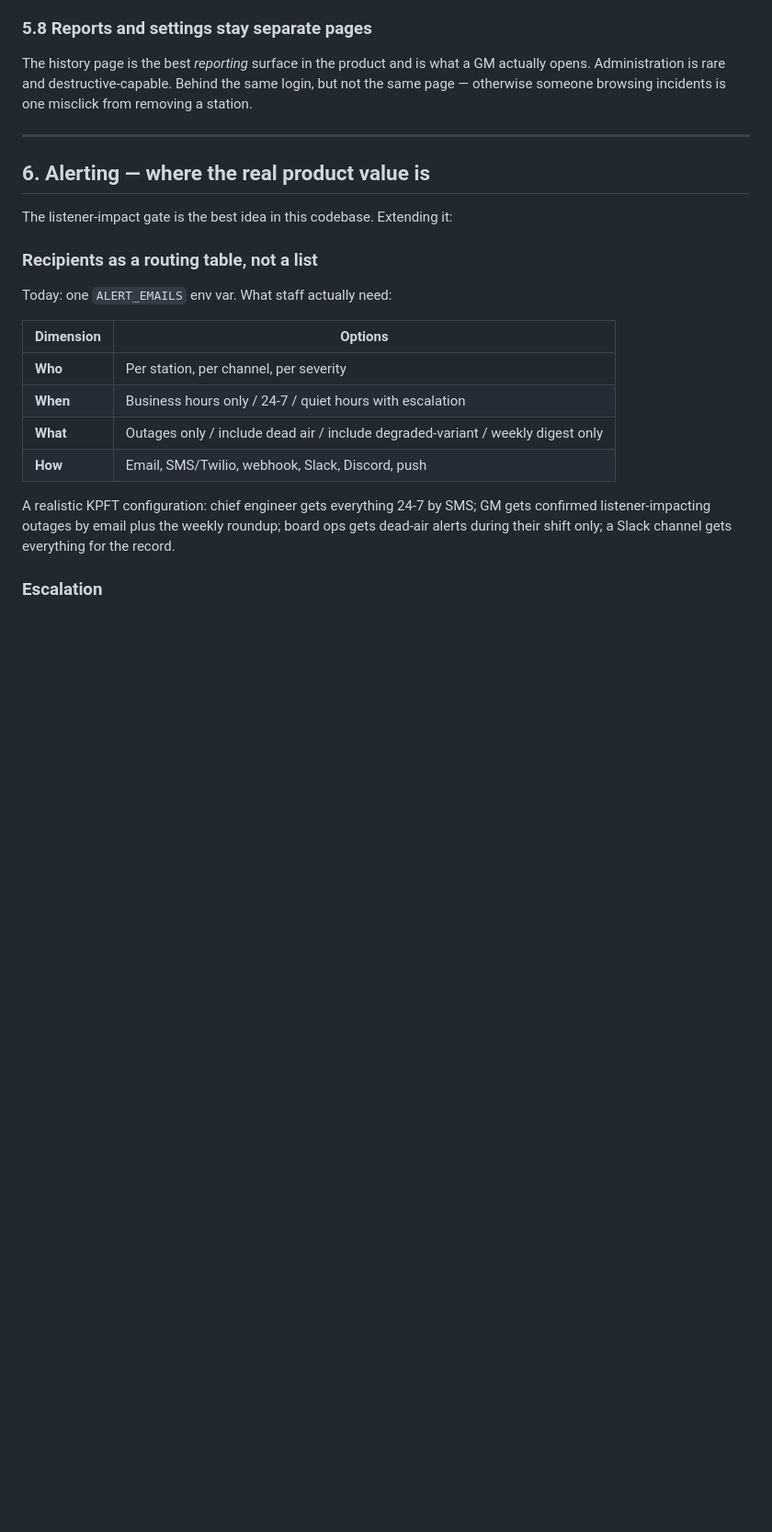
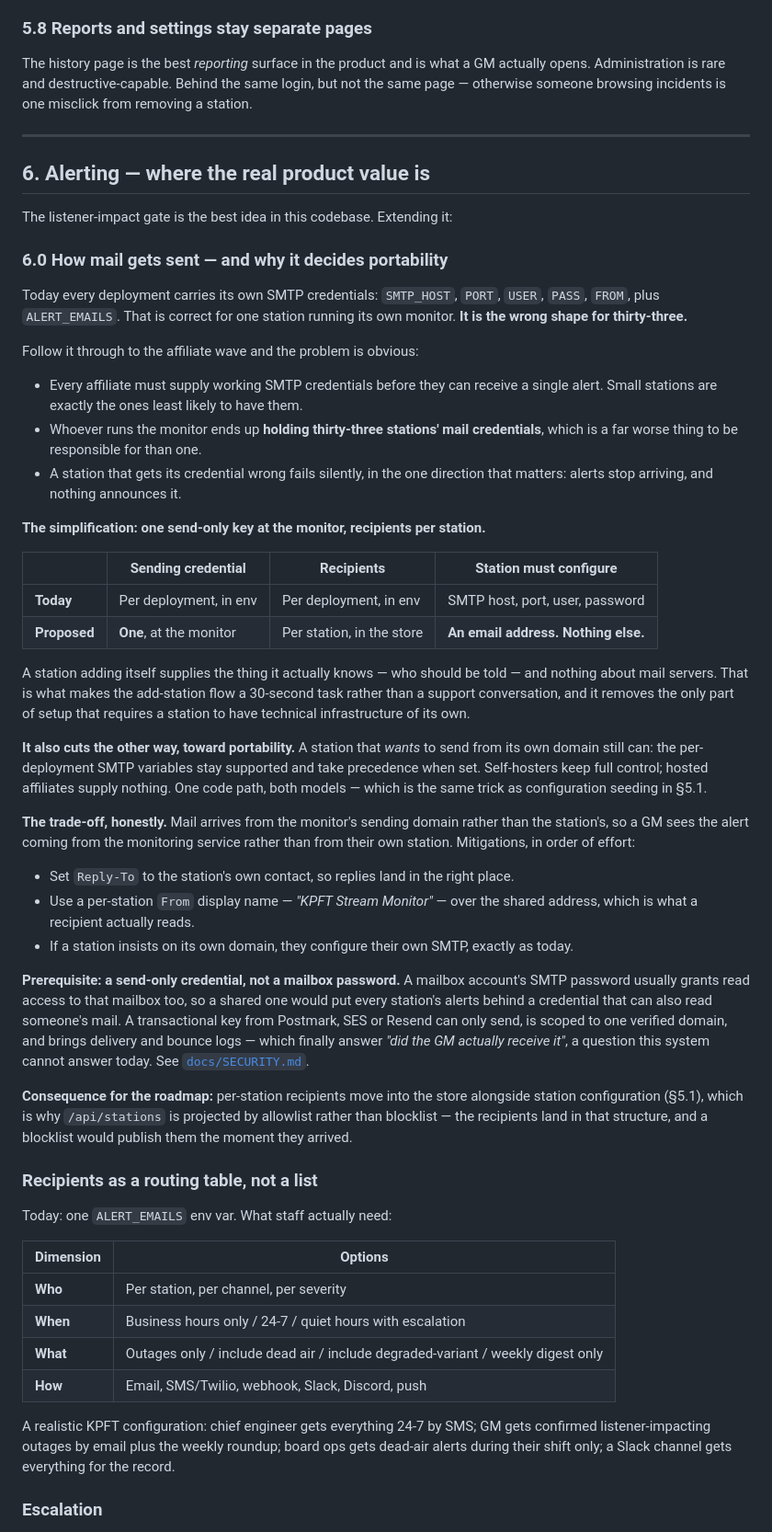
Before and after one commit to Catskill909/icecast-diagnotic, a Markdown page: icecast-app-future-dev.md, the part around the change. Shown at 92% size. Rendered like a GitHub page; blank space fills up the shorter version.

```diff
--- a/icecast-app-future-dev.md
+++ b/icecast-app-future-dev.md
@@ -713,6 +713,62 @@ misclick from removing a station.
 
 The listener-impact gate is the best idea in this codebase. Extending it:
 
+### 6.0 How mail gets sent — and why it decides portability
+
+Today every deployment carries its own SMTP credentials: `SMTP_HOST`, `PORT`,
+`USER`, `PASS`, `FROM`, plus `ALERT_EMAILS`. That is correct for one station
+running its own monitor. **It is the wrong shape for thirty-three.**
+
+Follow it through to the affiliate wave and the problem is obvious:
+
+- Every affiliate must supply working SMTP credentials before they can receive a
+  single alert. Small stations are exactly the ones least likely to have them.
+- Whoever runs the monitor ends up **holding thirty-three stations' mail
+  credentials**, which is a far worse thing to be responsible for than one.
+- A station that gets its credential wrong fails silently, in the one direction
+  that matters: alerts stop arriving, and nothing announces it.
+
+**The simplification: one send-only key at the monitor, recipients per station.**
+
+| | Sending credential | Recipients | Station must configure |
+|---|---|---|---|
+| **Today** | Per deployment, in env | Per deployment, in env | SMTP host, port, user, password |
+| **Proposed** | **One**, at the monitor | Per station, in the store | **An email address. Nothing else.** |
+
+A station adding itself supplies the thing it actually knows — who should be told
+— and nothing about mail servers. That is what makes the add-station flow a
+30-second task rather than a support conversation, and it removes the only part
+of setup that requires a station to have technical infrastructure of its own.
+
+**It also cuts the other way, toward portability.** A station that *wants* to send
+from its own domain still can: the per-deployment SMTP variables stay supported
+and take precedence when set. Self-hosters keep full control; hosted affiliates
+supply nothing. One code path, both models — which is the same trick as
+configuration seeding in §5.1.
+
+**The trade-off, honestly.** Mail arrives from the monitor's sending domain
+rather than the station's, so a GM sees the alert coming from the monitoring
+service rather than from their own station. Mitigations, in order of effort:
+
+- Set `Reply-To` to the station's own contact, so replies land in the right place.
+- Use a per-station `From` display name — *"KPFT Stream Monitor"* — over the
+  shared address, which is what a recipient actually reads.
+- If a station insists on its own domain, they configure their own SMTP, exactly
+  as today.
+
+**Prerequisite: a send-only credential, not a mailbox password.** A mailbox
+account's SMTP password usually grants read access to that mailbox too, so a
+shared one would put every station's alerts behind a credential that can also
+read someone's mail. A transactional key from Postmark, SES or Resend can only
+send, is scoped to one verified domain, and brings delivery and bounce logs —
+which finally answer *"did the GM actually receive it"*, a question this system
+cannot answer today. See [`docs/SECURITY.md`](docs/SECURITY.md).
+
+**Consequence for the roadmap:** per-station recipients move into the store
+alongside station configuration (§5.1), which is why `/api/stations` is projected
+by allowlist rather than blocklist — the recipients land in that structure, and a
+blocklist would publish them the moment they arrived.
+
 ### Recipients as a routing table, not a list
 
 Today: one `ALERT_EMAILS` env var. What staff actually need:
```
Also changed, not shown: HANDOFF.md (+22 -5 lines), docs/SECURITY.md (+4 -3 lines).
